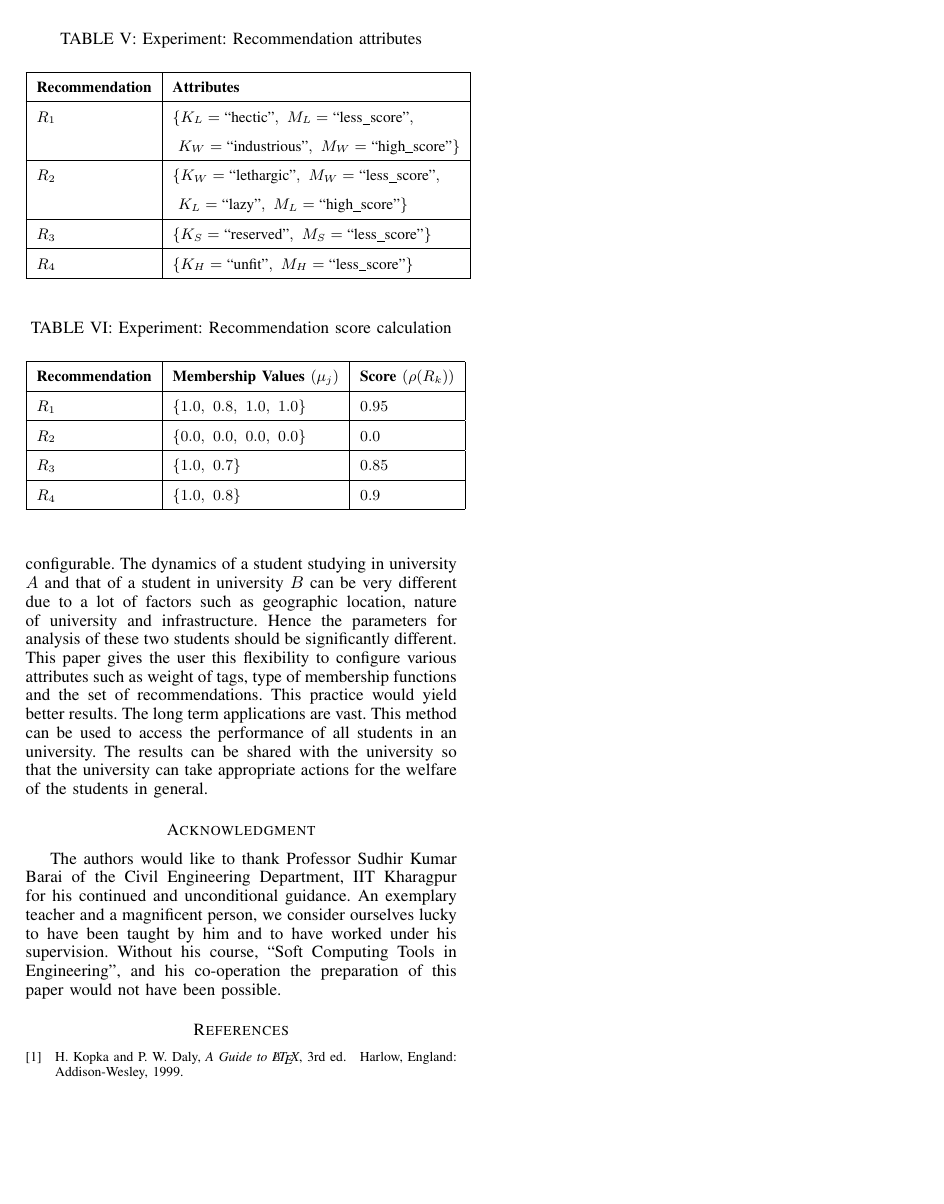
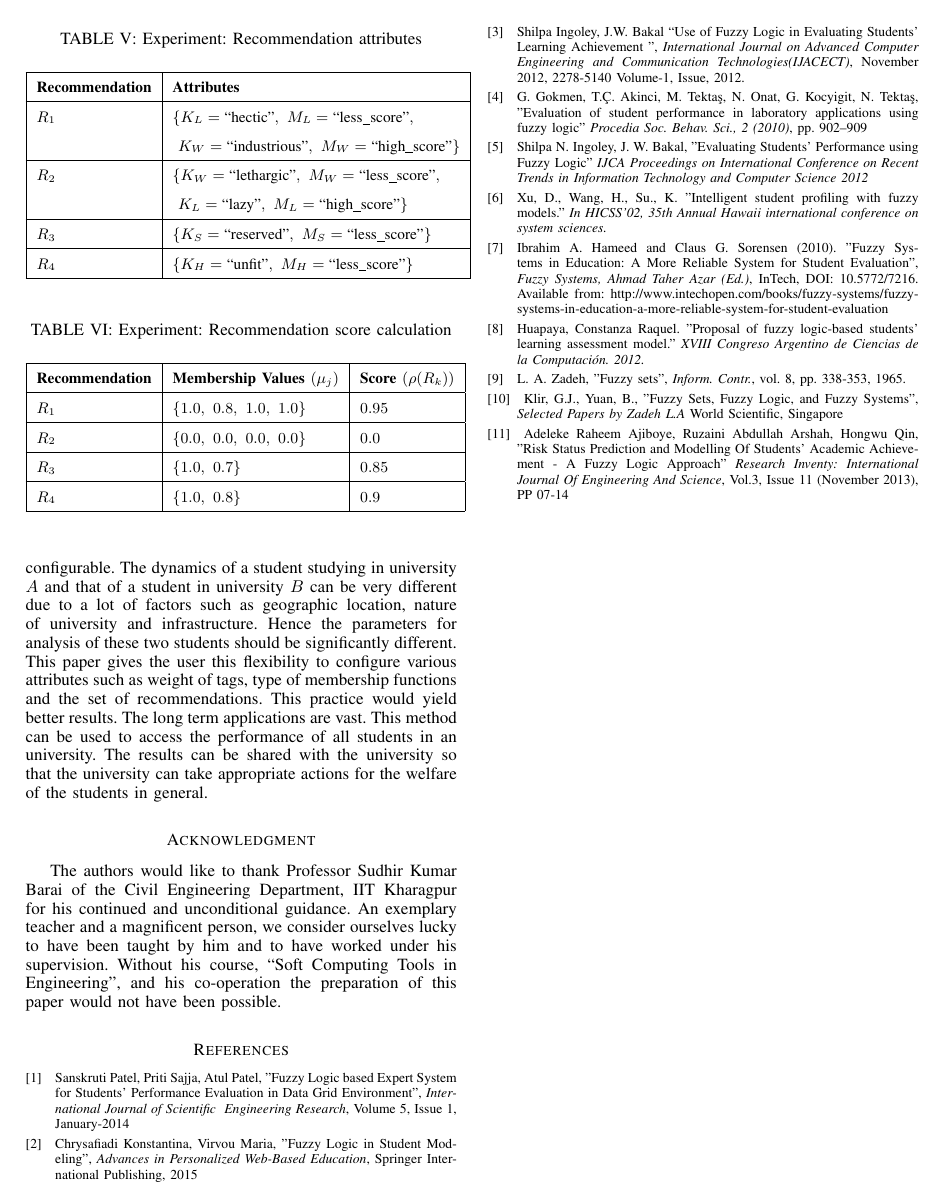
Before and after one commit to nishnik/yolo-paper, a LaTeX paper (main.tex): page 6 of 6. Compiled offline with pdfLaTeX.

Commit message:
Added references

```diff
--- a/main.tex
+++ b/main.tex
@@ -914,9 +914,54 @@ The authors would like to thank Professor Sudhir Kumar Barai of the Civil Engine
 % (used to reserve space for the reference number labels box)
 \begin{thebibliography}{1}
 
-\bibitem{IEEEhowto:kopka}
-H.~Kopka and P.~W. Daly, \emph{A Guide to \LaTeX}, 3rd~ed.\hskip 1em plus
-  0.5em minus 0.4em\relax Harlow, England: Addison-Wesley, 1999.
+
+% 1
+\bibitem{}
+Sanskruti Patel, Priti Sajja, Atul Patel, "Fuzzy Logic based Expert System for Students’ Performance Evaluation in Data Grid Environment", \emph{International Journal of Scientific & Engineering Research}, Volume 5, Issue 1, January-2014
+
+
+% 2
+\bibitem{IEEEhowto:Chrysa}
+Chrysafiadi Konstantina, Virvou Maria, "Fuzzy Logic in Student Modeling", \emph{Advances in Personalized Web-Based Education}, Springer International Publishing, 2015
+
+% 3
+\bibitem{IEEEhowto:ingoley}
+Shilpa Ingoley, J.W. Bakal “Use of Fuzzy Logic in Evaluating Students’ Learning Achievement ”, \emph{International Journal on Advanced Computer Engineering and Communication Technologies(IJACECT)}, November 2012, 2278-5140 Volume-1, Issue, 2012.
+
+% 4
+\bibitem{IEEEhowto:Gokmen}
+G. Gokmen, T.Ç. Akinci, M. Tektaş, N. Onat, G. Kocyigit, N. Tektaş, "Evaluation of student performance in laboratory applications using fuzzy logic" \emph{Procedia Soc. Behav. Sci., 2 (2010)}, pp. 902–909
+
+% 5
+\bibitem{IEEEhowto:Shilpa}
+Shilpa N. Ingoley, J. W. Bakal, "Evaluating Students’ Performance using Fuzzy Logic" \emph{IJCA Proceedings on International Conference on Recent Trends in Information Technology and Computer Science 2012}
+
+% 6
+\bibitem{Wang}
+Xu, D., Wang, H., Su., K. "Intelligent student profiling with fuzzy models." \emph{In HICSS’02, 35th Annual Hawaii international conference on system sciences.}
+
+% 7
+\bibitem{hameed}
+Ibrahim A. Hameed and Claus G. Sorensen (2010). "Fuzzy Systems in Education: A More Reliable System for Student Evaluation", \emph{Fuzzy Systems, Ahmad Taher Azar (Ed.)}, InTech, DOI: 10.5772/7216. Available from: http://www.intechopen.com/books/fuzzy-systems/fuzzy-systems-in-education-a-more-reliable-system-for-student-evaluation
+
+% 8
+\bibitem{IEEEhowto:Huapaya}
+Huapaya, Constanza Raquel. "Proposal of fuzzy logic-based students' learning assessment model." \emph{XVIII Congreso Argentino de Ciencias de la Computación. 2012.}
+
+
+% 9
+\bibitem{IEEEhowto:zadeh}
+L. A. Zadeh, "Fuzzy sets", \emph{Inform. Contr.}, vol. 8, pp. 338-353, 1965.
+
+%10
+\bibitem{klir}
+Klir, G.J., Yuan, B., "Fuzzy Sets, Fuzzy Logic, and Fuzzy Systems", \emph{Selected Papers by Zadeh L.A} World Scientific, Singapore
+
+% 11
+\bibitem{IEEEhowto:adeleke}
+Adeleke Raheem Ajiboye, Ruzaini Abdullah Arshah, Hongwu Qin, "Risk Status Prediction and Modelling Of Students’ Academic Achievement - A Fuzzy Logic Approach" \emph{Research Inventy: International Journal Of Engineering And Science}, Vol.3, Issue 11 (November 2013), PP 07-14
+
+
 
 \end{thebibliography}
 
```
